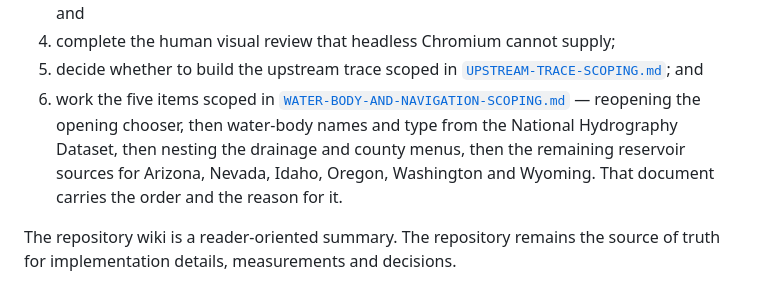
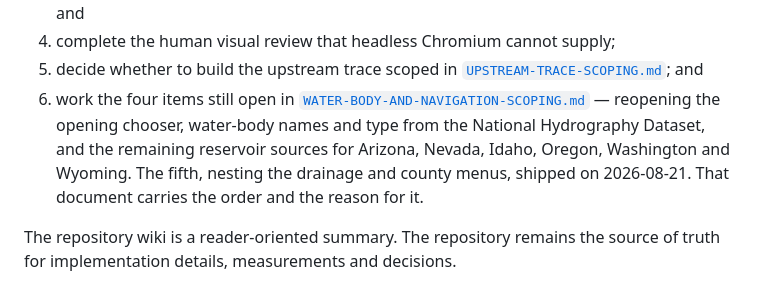
Before and after one commit to buschbrian/utah-reservoir-dashboard, a Markdown page: docs/README.md, the part around the change. Drawn GitHub-style.

```diff
--- a/docs/README.md
+++ b/docs/README.md
@@ -73,13 +73,13 @@ remaining documented product work is:
 4. complete the human visual review that headless Chromium cannot supply;
 5. decide whether to build the upstream trace scoped in
    [`UPSTREAM-TRACE-SCOPING.md`](UPSTREAM-TRACE-SCOPING.md); and
-6. work the five items scoped in
+6. work the four items still open in
    [`WATER-BODY-AND-NAVIGATION-SCOPING.md`](WATER-BODY-AND-NAVIGATION-SCOPING.md)
-   — reopening the opening chooser, then water-body names and type from the
-   National Hydrography Dataset, then nesting the drainage and county menus,
-   then the remaining reservoir sources for Arizona, Nevada, Idaho, Oregon,
-   Washington and Wyoming. That document carries the order and the reason for
-   it.
+   — reopening the opening chooser, water-body names and type from the National
+   Hydrography Dataset, and the remaining reservoir sources for Arizona,
+   Nevada, Idaho, Oregon, Washington and Wyoming. The fifth, nesting the
+   drainage and county menus, shipped on 2026-08-21. That document carries the
+   order and the reason for it.
 
 The repository wiki is a reader-oriented summary. The repository remains the
 source of truth for implementation details, measurements and decisions.
```
Also changed, not shown: CHANGELOG.md (+9 -0 lines), docs/WATER-BODY-AND-NAVIGATION-SCOPING.md (+16 -3 lines).
